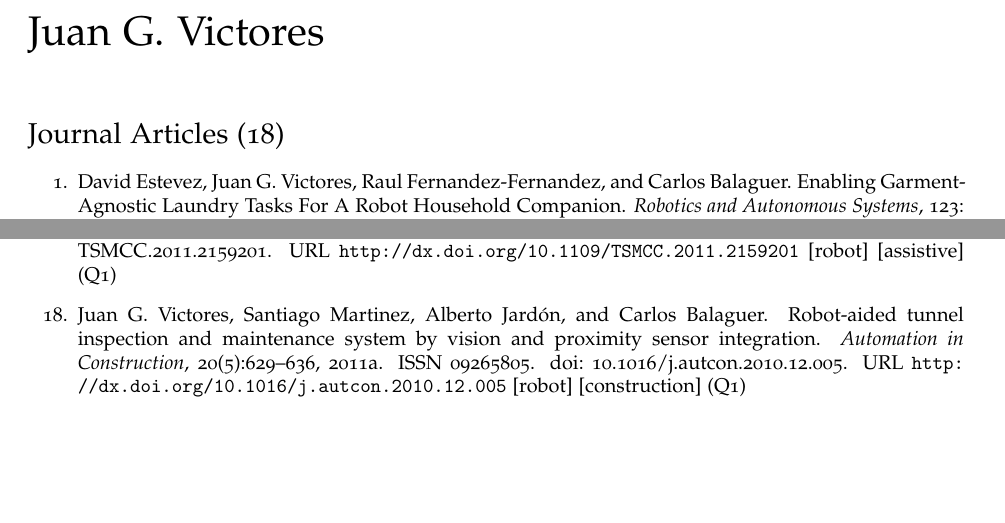
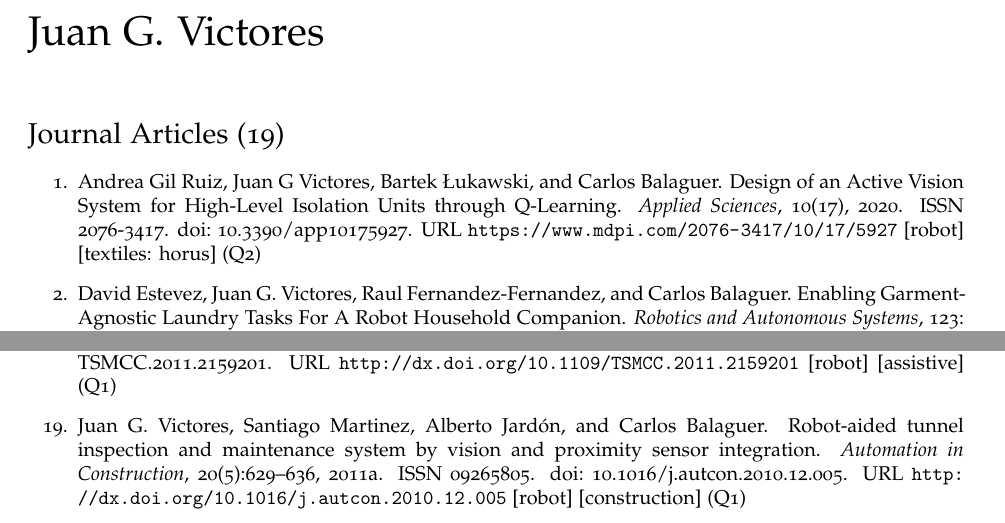
Before and after one commit to jgvictores/jgvictores.github.io, a LaTeX CV (cv/JuanGVictoresCV.tex, which reads cv/victores.bib): two parts of pages 1 and 2 of 10, joined at a grey line, cut so that both start at the same text, the shorter picture padded with empty space. Compiled offline with pdfLaTeX.

Commit message:
add gil2020design, #19
- https://github.com/jgvictores/jgvictores.github.io/issues/19

```diff
--- a/cv/JuanGVictoresCV.tex
+++ b/cv/JuanGVictoresCV.tex
@@ -51,8 +51,9 @@
 \nobibliography{victores}
 \bibliographystyle{unsrtnat}
 
-\section*{Journal Articles (18)}
+\section*{Journal Articles (19)}
 \begin{enumerate}
+  \item \bibentry{gil2020design} [robot] [textiles: horus] (Q2)
   \item \bibentry{estevez2019enabling} [robot] [textiles: folding] [textiles: ironing] (Q2)
   \item \bibentry{stazio2019astudy} [robot] [textiles: horus] (Q2)
   \item \bibentry{gago2019sign} [robot] [sign-language] (Q2)
--- a/cv/victores.bib
+++ b/cv/victores.bib
@@ -1,3 +1,15 @@
+@article{gil2020design,
+abstract = {The inspection of Personal Protective Equipment (PPE) is one of the most necessary measures when treating patients affected by infectious diseases, such as Ebola or COVID-19. Assuring the integrity of health personnel in contact with infected patients has become an important concern in developed countries. This work focuses on the study of Reinforcement Learning (RL) techniques for controlling a scanner prototype in the presence of blood traces on the PPE that could arise after contact with pathological patients. A preliminary study on the design of an agent-environment system able to simulate the required task is presented. The task has been adapted to an environment for the OpenAI Gym toolkit. The evaluation of the agent&rsquo;s performance has considered the effects of different topological designs and tuning hyperparameters of the Q-Learning model-free algorithm. Results have been evaluated on the basis of average reward and timesteps per episode. The sample-average method applied to the learning rate parameter, as well as a specific epsilon decaying method worked best for the trained agents. The obtained results report promising outcomes of an inspection system able to center and magnify contaminants in the real scanner system.},
+author = {{Gil Ruiz}, Andrea and Victores, Juan G and {\L}ukawski, Bartek and Balaguer, Carlos},
+doi = {10.3390/app10175927},
+issn = {2076-3417},
+journal = {Applied Sciences},
+number = {17},
+title = {{Design of an Active Vision System for High-Level Isolation Units through Q-Learning}},
+url = {https://www.mdpi.com/2076-3417/10/17/5927},
+volume = {10},
+year = {2020}
+}
 @article{gago2019sign,
 abstract = {In this paper, we illustrate our work on improving the accessibility of Cyber-Physical Systems (CPS), presenting a study on human-robot interaction where the end-users are either deaf or hearing-impaired people. Current trends in robotic designs include devices with robotic arms and hands capable of performing manipulation and grasping tasks. This paper focuses on how these devices can be used for a different purpose, which is that of enabling robotic communication via sign language. For the study, several tests and questionnaires are run to check and measure how end-users feel about interpreting sign language represented by a humanoid robotic assistant as opposed to subtitles on a screen. Stemming from this dichotomy, dactylology, basic vocabulary representation and end-user satisfaction are the main topics covered by a delivered form, in which additional commentaries are valued and taken into consideration for further decision taking regarding robot-human interaction. The experiments were performed using TEO, a household companion humanoid robot developed at the University Carlos III de Madrid (UC3M), via representations in Spanish Sign Language (LSE), and a total of 16 deaf and hearing-impaired participants.62D05, 62Q05, 62K99,},
 annote = {From Duplicate 2 (Sign Language Representation by TEO Humanoid Robot: End-User Interest, Comprehension and Satisfaction - Gago, Jennifer; Victores, Juan G.; Balaguer, Carlos)
```
Also changed, not shown: cv/JuanGVictoresCV.pdf, 1 other file.
